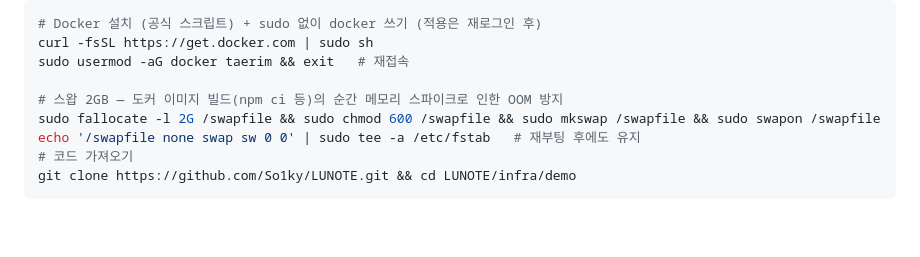
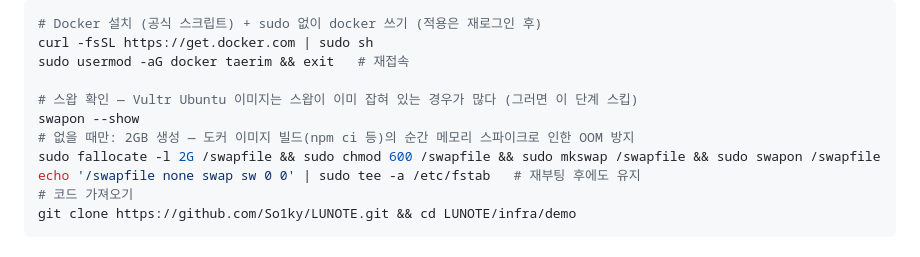
Before and after one commit to So1ky/LUNOTE, a Markdown page: infra/demo/README.md, the part around the change. Rendered like a GitHub page; blank space fills up the shorter version.

Commit message:
docs(demo,blog): Vultr 이미지 기본 스왑 존재 — 생성 전 swapon --show 확인 단계 추가
Co-Authored-By: Claude Fable 5 <noreply@anthropic.com>

```diff
--- a/infra/demo/README.md
+++ b/infra/demo/README.md
@@ -48,7 +48,9 @@ systemctl restart ssh
 curl -fsSL https://get.docker.com | sudo sh
 sudo usermod -aG docker taerim && exit   # 재접속
 
-# 스왑 2GB — 도커 이미지 빌드(npm ci 등)의 순간 메모리 스파이크로 인한 OOM 방지
+# 스왑 확인 — Vultr Ubuntu 이미지는 스왑이 이미 잡혀 있는 경우가 많다 (그러면 이 단계 스킵)
+swapon --show
+# 없을 때만: 2GB 생성 — 도커 이미지 빌드(npm ci 등)의 순간 메모리 스파이크로 인한 OOM 방지
 sudo fallocate -l 2G /swapfile && sudo chmod 600 /swapfile && sudo mkswap /swapfile && sudo swapon /swapfile
 echo '/swapfile none swap sw 0 0' | sudo tee -a /etc/fstab   # 재부팅 후에도 유지
 # 코드 가져오기
```
Also changed, not shown: docs/blog/demo-deploy-notes.md (+5 -3 lines).
